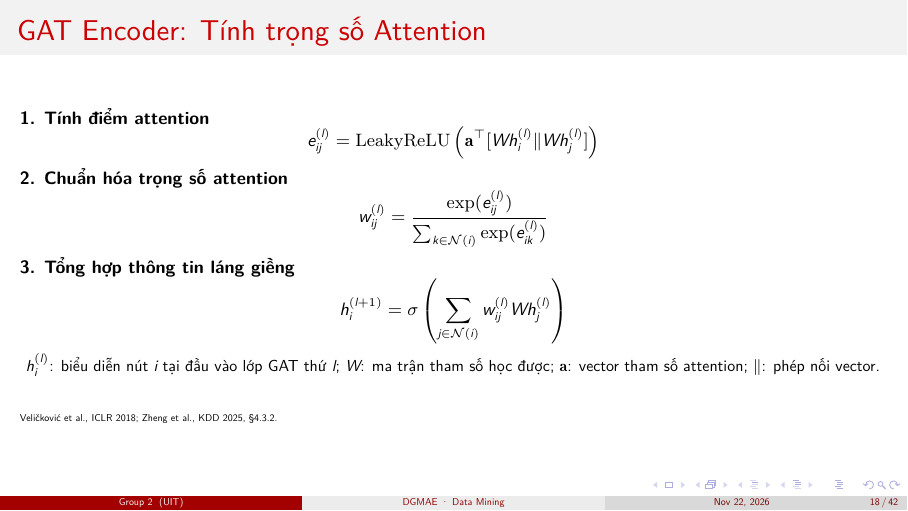
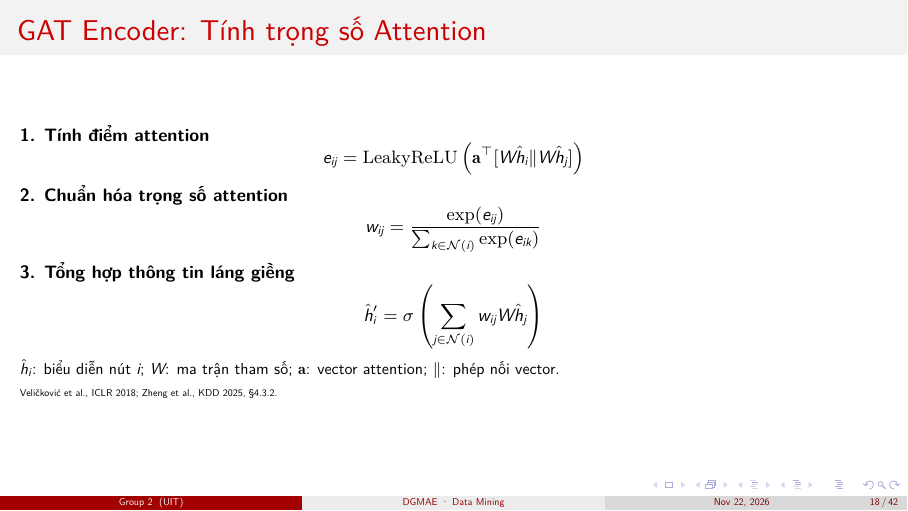
Before and after one commit to phud774/CS313.R11, LaTeX slides (main.tex, which reads 2-method/slides.tex): page 18 of 42. Compiled offline with XeLaTeX.

Commit message:
Update slides.tex

```diff
--- a/2-method/slides.tex
+++ b/2-method/slides.tex
@@ -30,29 +30,29 @@
 
   \textbf{1. Tính điểm attention}
   \[
-    e_{ij}^{(l)} = \operatorname{LeakyReLU}
+    e_{ij} = \operatorname{LeakyReLU}
     \left(\mathbf{a}^{\top}
-    [Wh_i^{(l)} \Vert Wh_j^{(l)}]\right)
+    [W\hat{h}_i \Vert W\hat{h}_j]\right)
   \]
 
   \textbf{2. Chuẩn hóa trọng số attention}
   \[
-    w_{ij}^{(l)} =
-    \frac{\exp(e_{ij}^{(l)})}
-         {\sum_{k\in\mathcal{N}(i)}\exp(e_{ik}^{(l)})}
+    w_{ij} =
+    \frac{\exp(e_{ij})}
+         {\sum_{k\in\mathcal{N}(i)}\exp(e_{ik})}
   \]
 
   \textbf{3. Tổng hợp thông tin láng giềng}
   \[
-    h_i^{(l+1)} = \sigma\left(
-      \sum_{j\in\mathcal{N}(i)}w_{ij}^{(l)}Wh_j^{(l)}
+    \hat{h}'_i = \sigma\left(
+      \sum_{j\in\mathcal{N}(i)}w_{ij}W\hat{h}_j
     \right)
   \]
-    \vspace{0.5cm}
+
   {\footnotesize
-    $h_i^{(l)}$: biểu diễn nút $i$ tại đầu vào lớp GAT thứ $l$;
-    $W$: ma trận tham số học được;
-    $\mathbf{a}$: vector tham số attention;
+    $\hat{h}_i$: biểu diễn nút $i$;
+    $W$: ma trận tham số;
+    $\mathbf{a}$: vector attention;
     $\Vert$: phép nối vector.
   }
 
```
